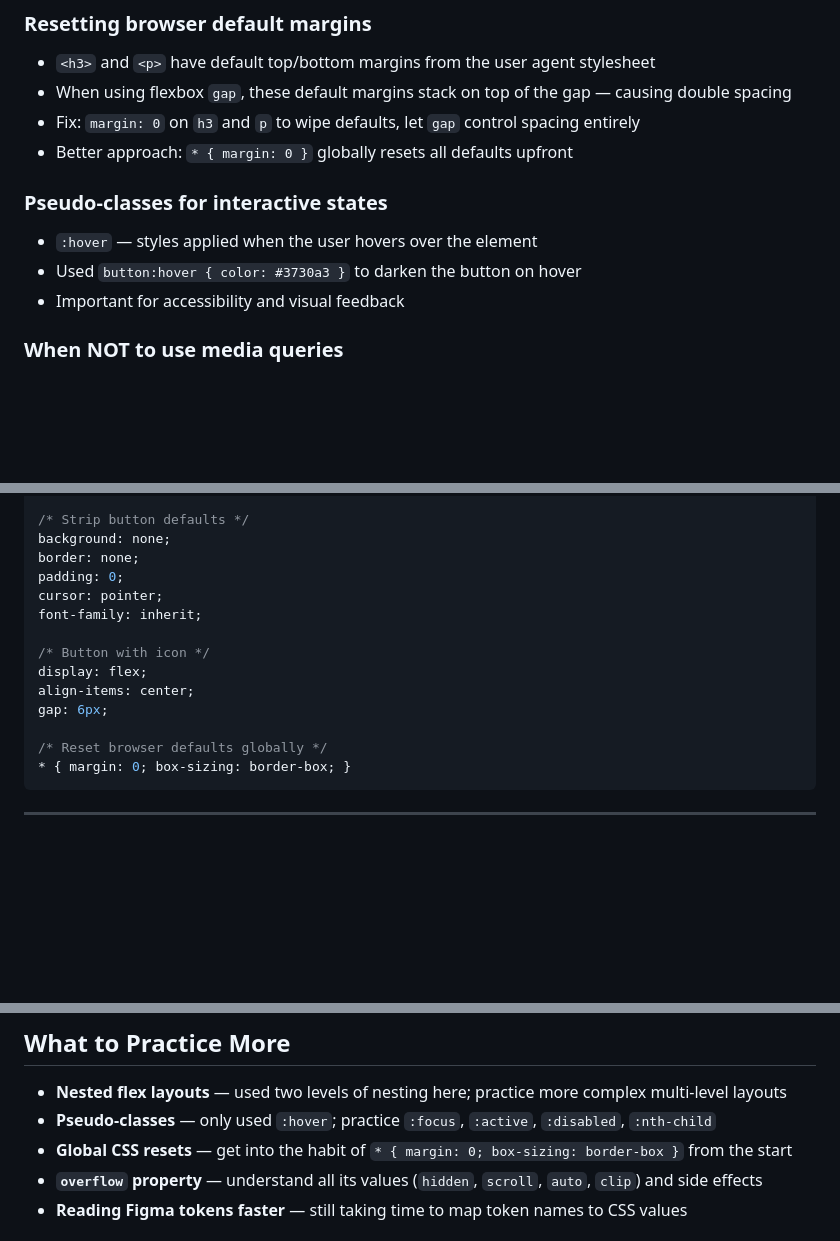
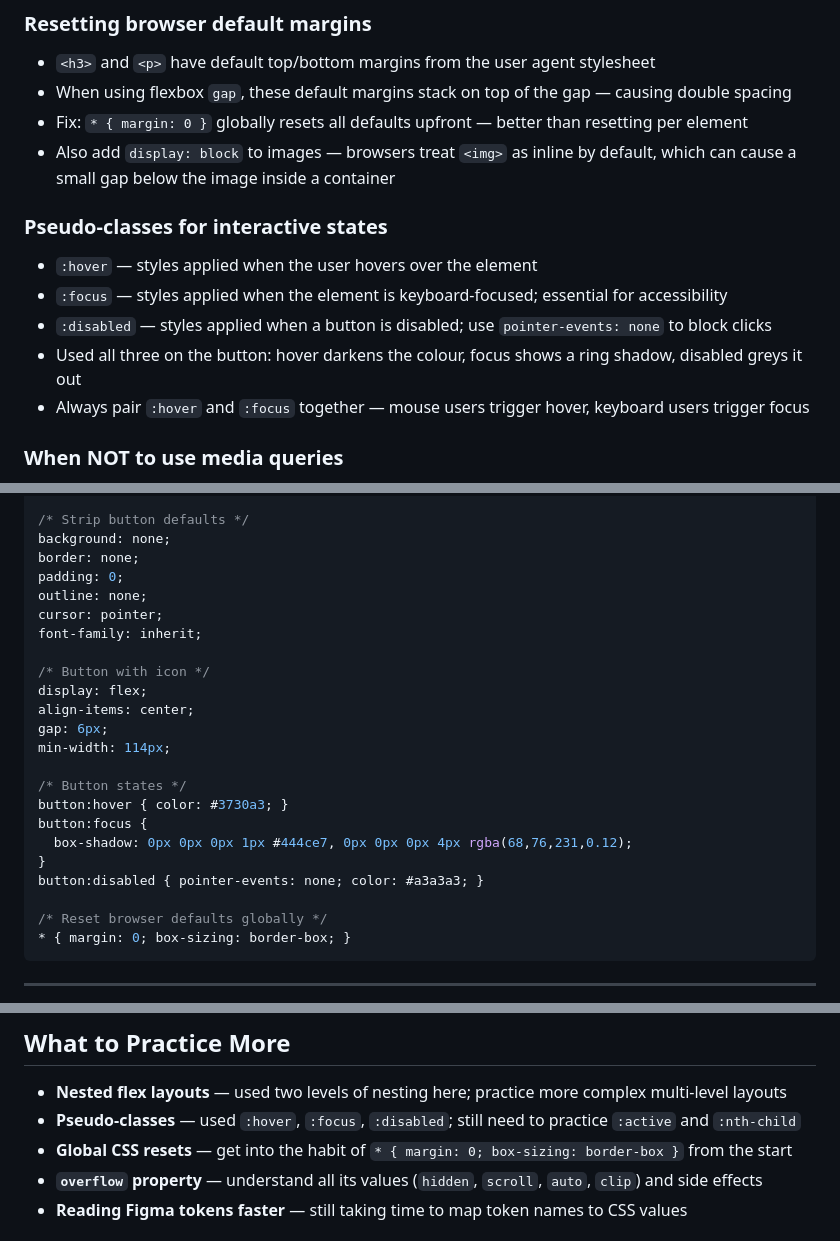
Before and after one commit to hellosafwaan/gfe-projects, a Markdown page: blog-card/LEARNINGS.md, 3 parts joined by grey strips. Rendered like a GitHub page; blank space fills up the shorter version.

Commit message:
feat: enhance button interaction states and global CSS reset in documentation

```diff
--- a/blog-card/LEARNINGS.md
+++ b/blog-card/LEARNINGS.md
@@ -47,13 +47,15 @@ A blog card with a cover image, category badge, title, description, and a "Read
 ### Resetting browser default margins
 - `<h3>` and `<p>` have default top/bottom margins from the user agent stylesheet
 - When using flexbox `gap`, these default margins stack on top of the gap — causing double spacing
-- Fix: `margin: 0` on `h3` and `p` to wipe defaults, let `gap` control spacing entirely
-- Better approach: `* { margin: 0 }` globally resets all defaults upfront
+- Fix: `* { margin: 0 }` globally resets all defaults upfront — better than resetting per element
+- Also add `display: block` to images — browsers treat `<img>` as inline by default, which can cause a small gap below the image inside a container
 
 ### Pseudo-classes for interactive states
 - `:hover` — styles applied when the user hovers over the element
-- Used `button:hover { color: #3730a3 }` to darken the button on hover
-- Important for accessibility and visual feedback
+- `:focus` — styles applied when the element is keyboard-focused; essential for accessibility
+- `:disabled` — styles applied when a button is disabled; use `pointer-events: none` to block clicks
+- Used all three on the button: hover darkens the colour, focus shows a ring shadow, disabled greys it out
+- Always pair `:hover` and `:focus` together — mouse users trigger hover, keyboard users trigger focus
 
 ### When NOT to use media queries
 - Media queries are for when the layout itself changes (columns, visibility, structure)
@@ -110,6 +112,7 @@ background-color: <bg-color>;
 background: none;
 border: none;
 padding: 0;
+outline: none;
 cursor: pointer;
 font-family: inherit;
 
@@ -117,6 +120,14 @@ font-family: inherit;
 display: flex;
 align-items: center;
 gap: 6px;
+min-width: 114px;
+
+/* Button states */
+button:hover { color: #3730a3; }
+button:focus {
+  box-shadow: 0px 0px 0px 1px #444ce7, 0px 0px 0px 4px rgba(68,76,231,0.12);
+}
+button:disabled { pointer-events: none; color: #a3a3a3; }
 
 /* Reset browser defaults globally */
 * { margin: 0; box-sizing: border-box; }
@@ -147,7 +158,7 @@ gap: 6px;
 ## What to Practice More
 
 - **Nested flex layouts** — used two levels of nesting here; practice more complex multi-level layouts
-- **Pseudo-classes** — only used `:hover`; practice `:focus`, `:active`, `:disabled`, `:nth-child`
+- **Pseudo-classes** — used `:hover`, `:focus`, `:disabled`; still need to practice `:active` and `:nth-child`
 - **Global CSS resets** — get into the habit of `* { margin: 0; box-sizing: border-box }` from the start
 - **`overflow` property** — understand all its values (`hidden`, `scroll`, `auto`, `clip`) and side effects
 - **Reading Figma tokens faster** — still taking time to map token names to CSS values
```
Also changed, not shown: blog-card/submission.md (+2 -2 lines).
